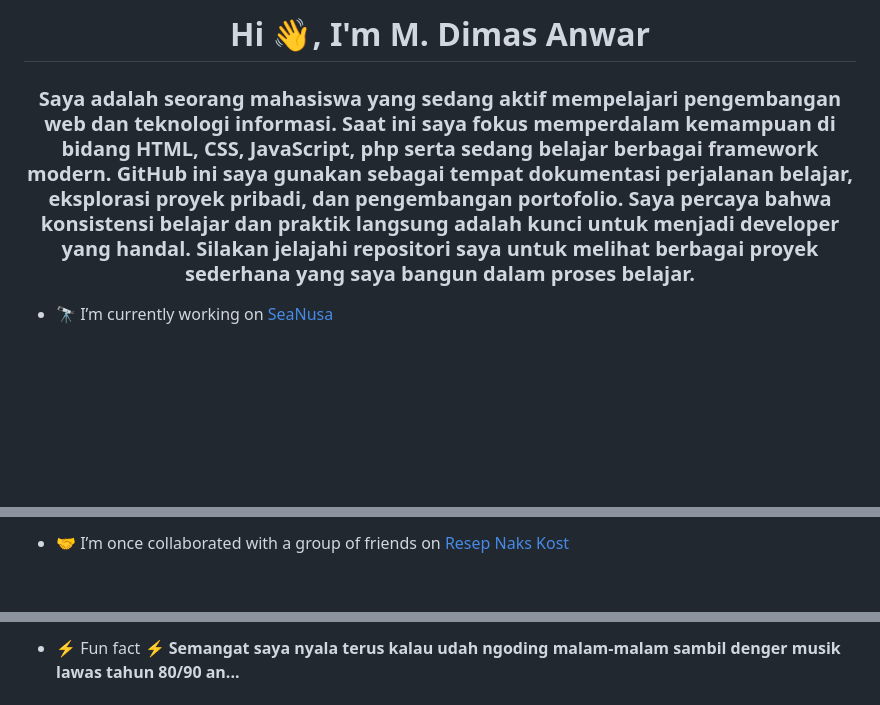
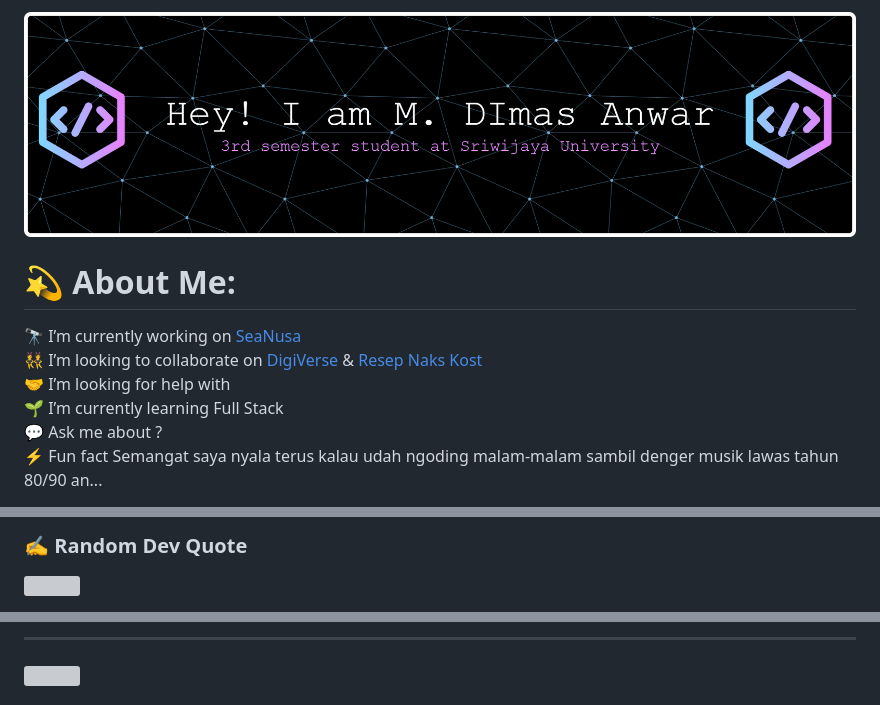
Before and after one commit to misterdhimaz/misterdhimaz, a Markdown page: README.md, 3 parts joined by grey strips. Rendered like a GitHub page; pictures changed too: i.png (added); blank space fills up the shorter version; grey boxes are pictures that could not be loaded.

```diff
--- a/README.md
+++ b/README.md
@@ -1,5 +1,5 @@
-<h1 align="center">Hi 👋, I'm M. Dimas Anwar</h1>
-<h3 align="center">Saya adalah seorang mahasiswa yang sedang aktif mempelajari pengembangan web dan teknologi informasi. Saat ini saya fokus memperdalam kemampuan di bidang HTML, CSS, JavaScript, php serta sedang belajar berbagai framework modern. GitHub ini saya gunakan sebagai tempat dokumentasi perjalanan belajar, eksplorasi proyek pribadi, dan pengembangan portofolio. Saya percaya bahwa konsistensi belajar dan praktik langsung adalah kunci untuk menjadi developer yang handal. Silakan jelajahi repositori saya untuk melihat berbagai proyek sederhana yang saya bangun dalam proses belajar.</h3>
+![M. Dimas Anwar](i.png)
+# 💫 About Me:
+🔭 I’m currently working on [SeaNusa](https://github.com/misterdhimaz/SeaNusa.git)<br>👯 I’m looking to collaborate on [DigiVerse](https://digi-verse-rosy.vercel.app/) &  [Resep Naks Kost](https://resep-naks-kost.vercel.app/)<br>🤝 I’m looking for help with <br>🌱 I’m currently learning Full Stack<br>💬 Ask me about ?<br>⚡ Fun fact Semangat saya nyala terus kalau udah ngoding malam-malam sambil denger musik lawas tahun 80/90 an...
 
-- 🔭 I’m currently working on [SeaNusa](https://github.com/misterdhimaz/SeaNusa.git)
 
@@ -9,3 +15,4 @@
 
-- 🤝 I’m once collaborated with a group of friends on [Resep Naks Kost](https://resep-naks-kost.vercel.app/)
+### ✍️ Random Dev Quote
+![](https://quotes-github-readme.vercel.app/api?type=horizontal&theme=merko)
 
@@ -13,3 +21,4 @@
 
-- ⚡ Fun fact **⚡ Semangat saya nyala terus kalau udah ngoding malam-malam sambil denger musik lawas tahun 80/90 an...**
+---
+[![](https://visitcount.itsvg.in/api?id=misterdhimaz&icon=0&color=0)](https://visitcount.itsvg.in)
 
```
Also changed, not shown: other parts of README.md (+11 -10 lines), 1 other file.
